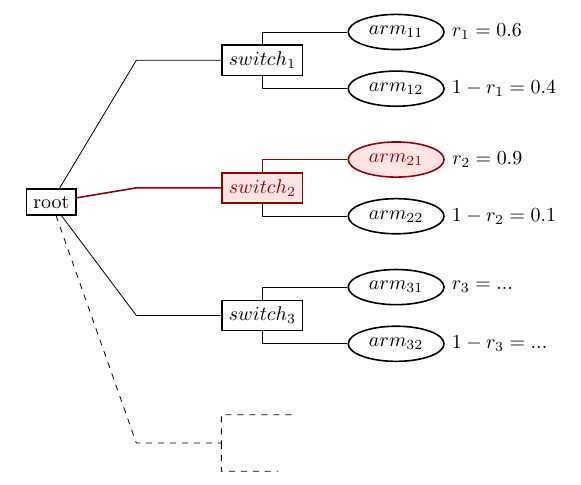
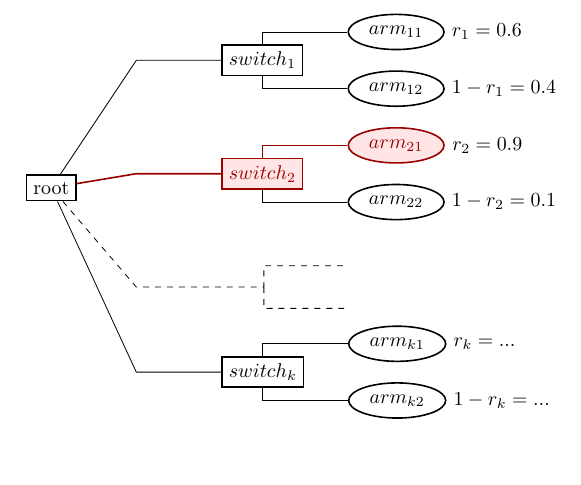
Before and after one commit to dtolpin/uct, a LaTeX document (paper/twolevel-tree.tex): part of the page, cut so that both start at the same text, the shorter picture padded with empty space. Compiled offline with pdfLaTeX.

Commit message:
illustrations

```diff
--- a/paper/twolevel-tree.tex
+++ b/paper/twolevel-tree.tex
@@ -19,7 +19,7 @@
 
 \draw (0,0) node (root) [switch] {root};
 
-\draw (root) -- ++(1.5,2.5) -- ++(1.5, 0)
+\draw (root) -- ++(1.5,2.25) -- ++(1.5, 0)
 	node (s1) [switch] {$switch_1$};
 \draw (s1) -- ++(0, 0.5) -- ++(1.5, 0)
 	node (a11) [arm,label=right:{$r_1=0.6$}] {$arm_{11}$};
@@ -33,14 +33,15 @@
 \draw (s2) -- ++(0, -0.5) -- ++(1.5, 0)
 	node (a22) [arm,label=right:{$1-r_2=0.1$}] {$arm_{22}$};
 
-\draw (root) -- ++(1.5,-2) -- ++(1.5, 0)
-	node (s3) [switch] {$switch_3$};
+\draw [dashed] (root) -- ++(1.5, -1.75) -- ++(2.25, 0)
+	-- ++(0, 0.375) -- ++(1.5, 0) ++(-1.5, -0.375) -- ++(0, -0.375) -- ++(1.5, 0);
+
+
+\draw (root) -- ++(1.5,-3.25) -- ++(1.5, 0)
+	node (s3) [switch] {$switch_k$};
 \draw (s3) -- ++(0, 0.5) -- ++(1.5, 0)
-	node (a31) [arm,label=right:{$r_3=...$}] {$arm_{31}$};
+	node (a31) [arm,label=right:{$r_k=...$}] {$arm_{k1}$};
 \draw (s3) -- ++(0, -0.5) -- ++(1.5, 0)
-	node (a32) [arm,label=right:{$1-r_3=...$}] {$arm_{32}$};
-
-\draw [dashed] (root) -- ++(1.5, -4.25) -- ++(1.5, 0)
-	-- ++(0, 0.5) -- ++(1.25, 0) ++(-1.25, -0.5) -- ++(0, -0.5) -- ++(1.0, 0);
+	node (a32) [arm,label=right:{$1-r_k=...$}] {$arm_{k2}$};
 \end{tikzpicture}
 \end{document}
```
Also changed, not shown: paper/onelevel-tree.tex (+4 -6 lines), slides/twolevel-tree.tex (+1 -1 lines), paper/Makefile, paper/baskets-n+1.pdf, paper/baskets-n+1.svg, paper/baskets-p-m-g.pdf, paper/baskets-p-m-g.svg, paper/onelevel-tree.pdf, paper/onelevel-tree.svg, paper/sailing-size=13-factor=.5625.pdf, paper/sailing-size=13-factor=.5625.svg (added), paper/sailing-size=13-nsamples=240.pdf, paper/sailing-size=13-nsamples=240.svg (added), paper/sailing-size=8-factor=.8438.pdf, 5 more files.
